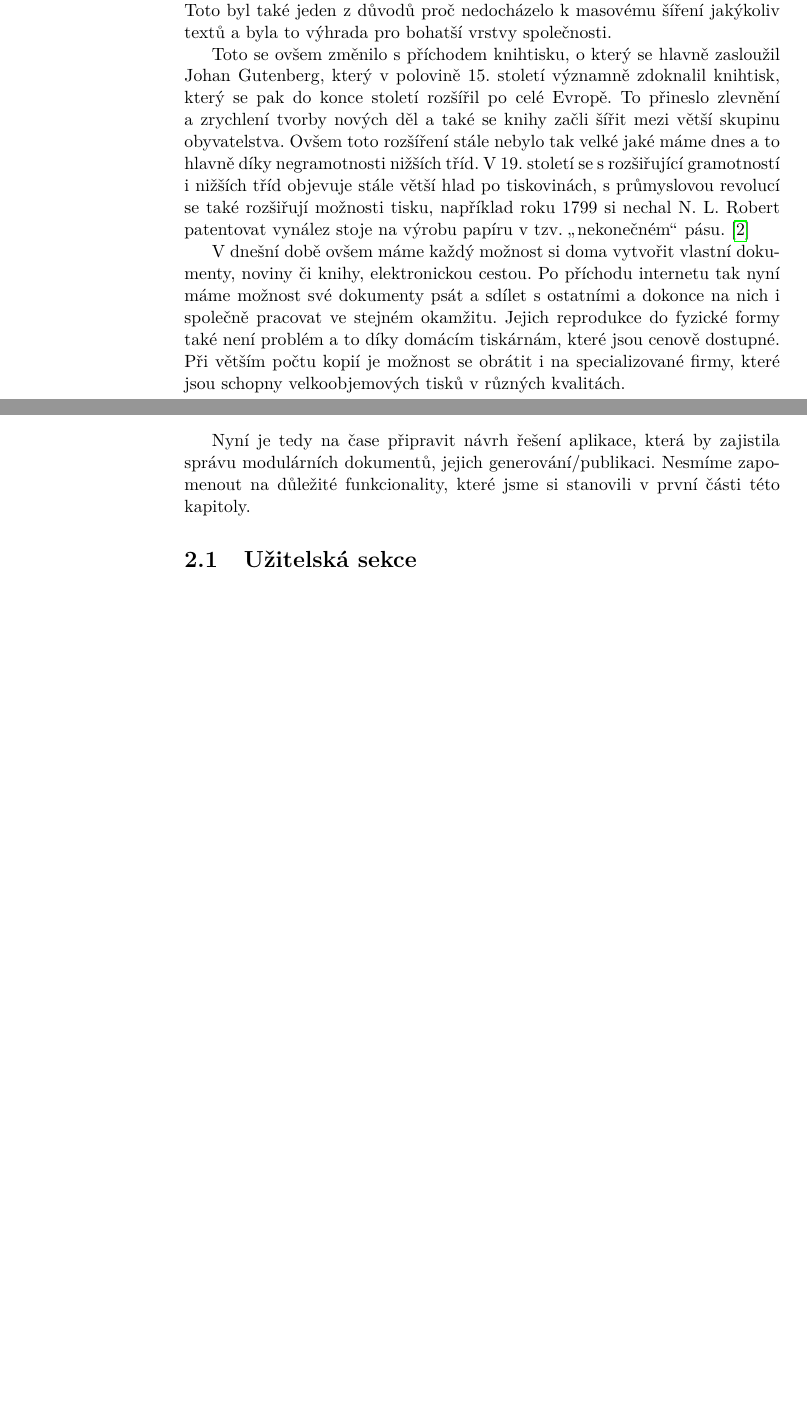
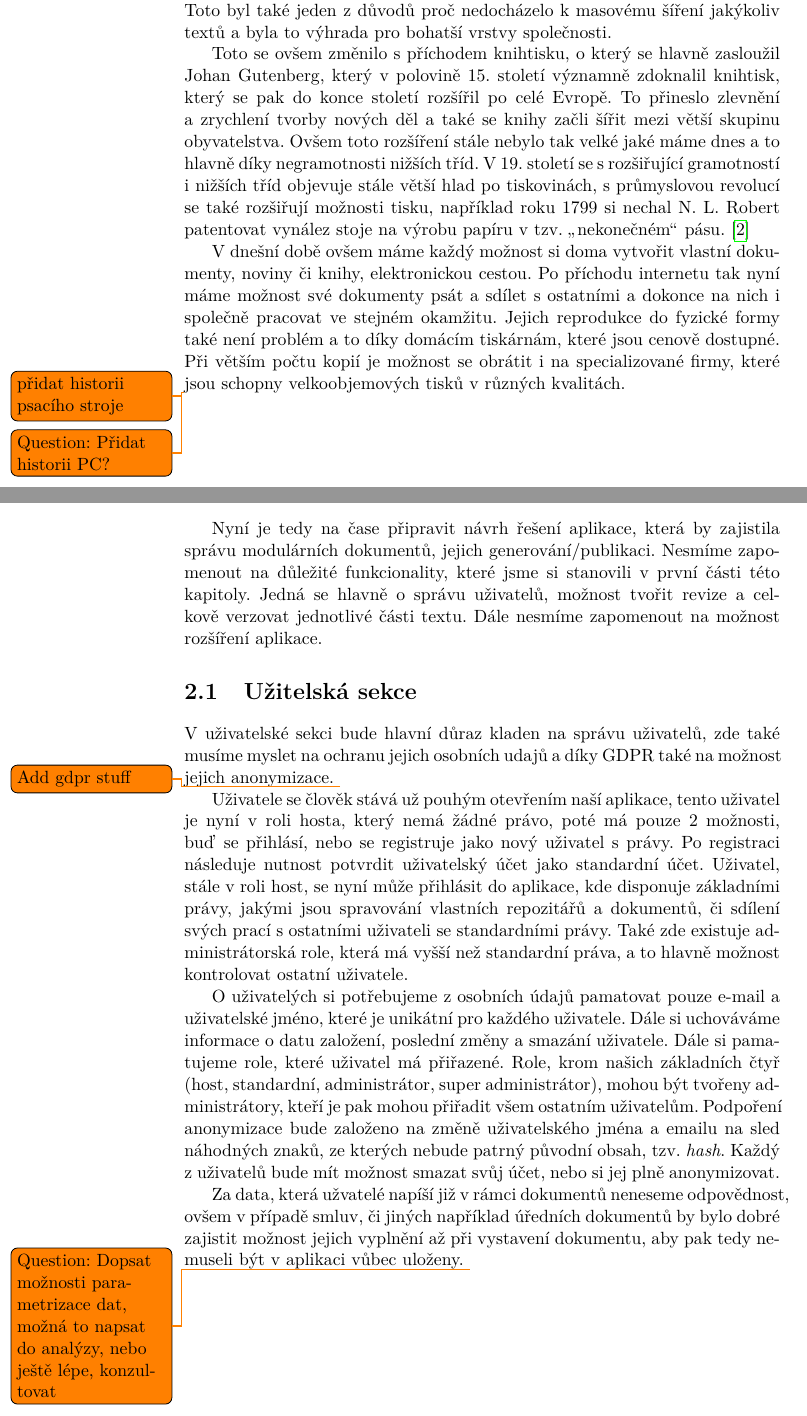
Before and after one commit to TomStary/evodoc-bachelor-thesis, a LaTeX thesis (staryto5-bachelor-thesis.tex, which reads draft.tex, history.tex): two parts of pages 16 and 22 of 31 before the commit and two parts of pages 16 and 22 of 33 after it, joined at a grey line, cut so that both start at the same text, the shorter picture padded with empty space. Compiled offline with pdfLaTeX.

Commit message:
Users draft

```diff
--- a/draft.tex
+++ b/draft.tex
@@ -1,4 +1,30 @@
-Nyní je tedy na čase připravit návrh řešení aplikace, která by zajistila správu modulárních dokumentů, jejich generování/publikaci. Nesmíme zapomenout na důležité funkcionality,
-které jsme si stanovili v první části této kapitoly.
+Nyní je tedy na čase připravit návrh řešení aplikace, která by zajistila správu modulárních dokumentů, jejich generování/publikaci. Nesmíme zapomenout
+na důležité funkcionality, které jsme si stanovili v první části této kapitoly. Jedná se hlavně o správu uživatelů, možnost tvořit revize a celkově
+verzovat jednotlivé části textu. Dále nesmíme zapomenout na možnost rozšíření aplikace.
 
 \section{Užitelská sekce}
+
+V uživatelské sekci bude hlavní důraz kladen na správu uživatelů, zde také musíme myslet na ochranu jejich osobních udajů a díky GDPR také na
+možnost jejich anonymizace.
+\todo{Add gdpr stuff}
+
+Uživatele se člověk stává už pouhým otevřením naší aplikace, tento uživatel je nyní v roli hosta, který nemá žádné právo, poté má pouze 2 možnosti, buď se
+přihlásí, nebo se registruje jako nový uživatel s právy. Po registraci následuje nutnost potvrdit uživatelský účet jako standardní účet.
+Uživatel, stále v roli host, se nyní může přihlásit do aplikace, kde disponuje základními právy, jakými jsou spravování vlastních repozitářů a dokumentů,
+či sdílení svých prací s ostatními uživateli se standardními právy. Také zde existuje administrátorská role, která má vyšší než standardní práva,
+a to hlavně možnost kontrolovat ostatní uživatele.
+
+O uživatelých si potřebujeme z osobních údajů pamatovat pouze e-mail a uživatelské jméno, které je unikátní pro každého uživatele. Dále si uchováváme
+informace o datu založení, poslední změny a smazání uživatele. Dále si pamatujeme role, které uživatel má přiřazené. Role, krom našich základních čtyř
+(host, standardní, administrátor, super administrátor), mohou být tvořeny administrátory, kteří je pak mohou přiřadit všem ostatním uživatelům. Podpoření
+anonymizace bude založeno na změně uživatelského jména a emailu na sled náhodných znaků, ze kterých nebude patrný původní obsah, tzv. \textit{hash}. Každý z
+uživatelů bude mít možnost smazat svůj účet, nebo si jej plně anonymizovat.
+
+Za data, která užvatelé napíší již v rámci dokumentů neneseme odpovědnost, ovšem v případě smluv, či jiných například úředních dokumentů by bylo dobré
+zajistit možnost jejich vyplnění až při vystavení dokumentu, aby pak tedy nemuseli být v aplikaci vůbec uloženy.
+\todo{Question: Dopsat možnosti parametrizace dat, možná to napsat do analýzy, nebo ještě lépe, konzultovat}
+
+% this might be used, but not now
+% \begin{center}
+%     \includegraphics[width=8cm]{lifecycle.png}
+% \end{center}
--- a/history.tex
+++ b/history.tex
@@ -22,3 +22,6 @@ V dnešní době ovšem máme každý možnost si doma vytvořit vlastní dokume
 své dokumenty psát a sdílet s ostatními a dokonce na nich i společně pracovat ve stejném okamžitu. Jejich reprodukce do fyzické formy také není problém a to díky
 domácím tiskárnám, které jsou cenově dostupné. Při větším počtu kopií je možnost se obrátit i na specializované firmy, které jsou schopny velkoobjemových tisků
 v různých kvalitách.
+
+\todo{přidat historii psacího stroje}
+\todo{Question: Přidat historii PC?}
--- a/staryto5-bachelor-thesis.tex
+++ b/staryto5-bachelor-thesis.tex
@@ -29,6 +29,8 @@
 
 \usepackage{dirtree} %directory tree visualisation
 
+% todo package
+\usepackage{todonotes}
 
 % % list of acronyms
 % \usepackage[acronym,nonumberlist,toc,numberedsection=autolabel]{glossaries}
```
Also changed, not shown: images/lifecycle.png (added), history.tex (2 more changed lines), staryto5-bachelor-thesis.tex (2 more changed lines), 1 other file.
